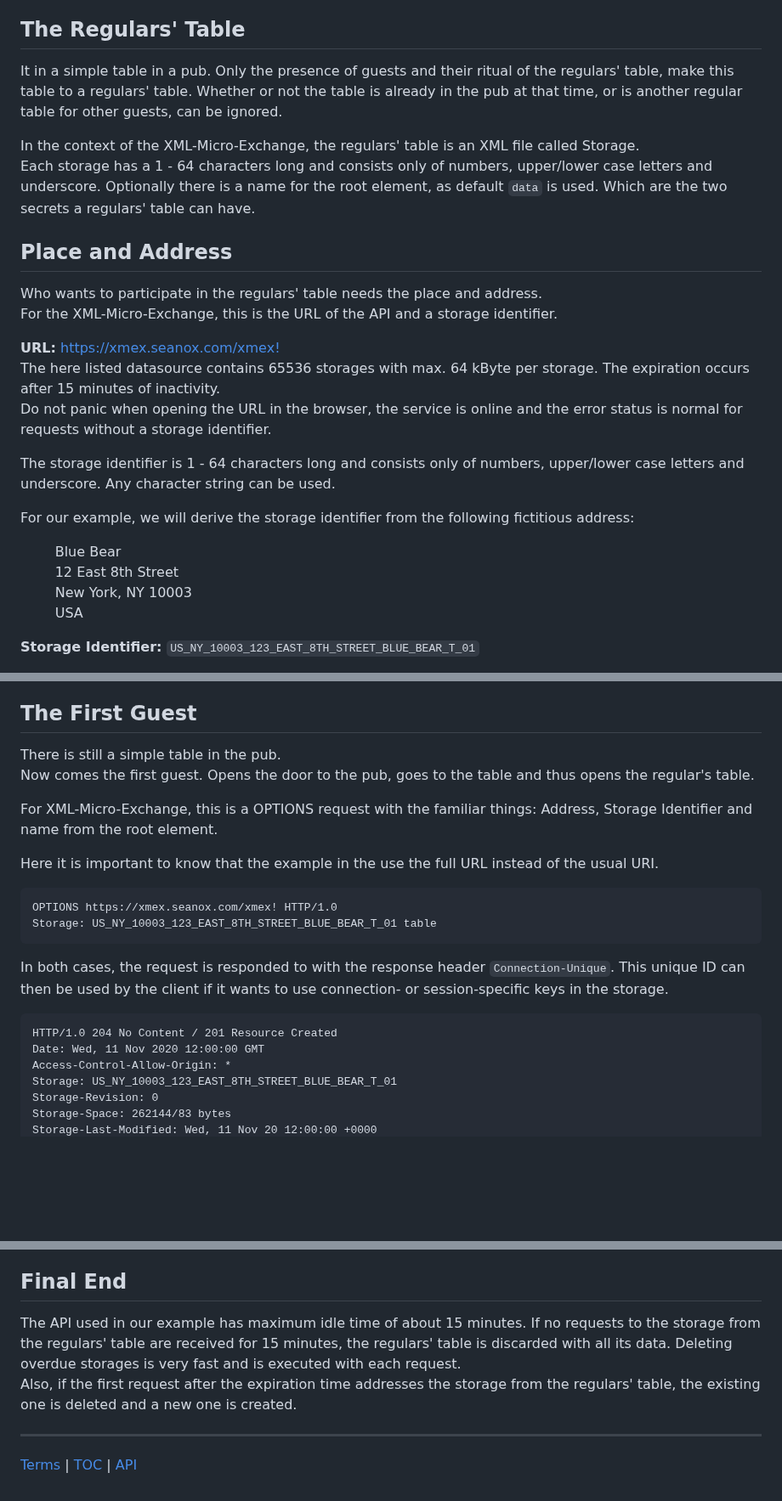
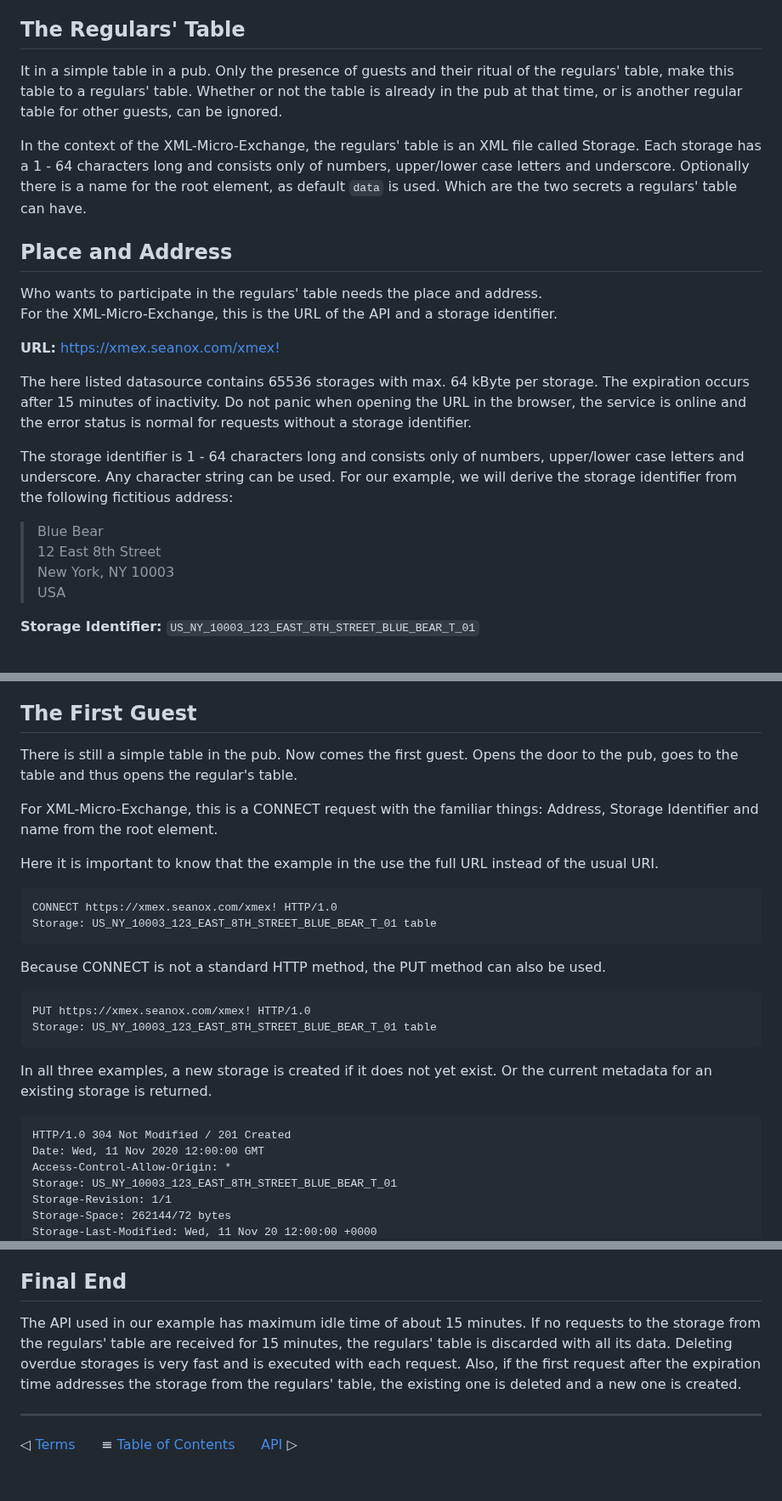
Before and after one commit to seanox/xml-micro-exchange-js, a Markdown page: manual/getting-started.md, 3 parts joined by grey strips. Shown at 85% size. Rendered like a GitHub page; blank space fills up the shorter version.

````diff
--- a/manual/getting-started.md
+++ b/manual/getting-started.md
@@ -57,17 +59,16 @@ understand, implement and use.
 
 ## The Regulars' Table
 
-It in a simple table in a pub.
-Only the presence of guests and their ritual of the regulars' table, make this
-table to a regulars' table. Whether or not the table is already in the pub at
-that time, or is another regular table for other guests, can be ignored.
+It in a simple table in a pub. Only the presence of guests and their ritual of
+the regulars' table, make this table to a regulars' table. Whether or not the
+table is already in the pub at that time, or is another regular table for other
+guests, can be ignored.
 
 In the context of the XML-Micro-Exchange, the regulars' table is an XML file
-called Storage.
-Each storage has a 1 - 64 characters long and consists only of numbers,
-upper/lower case letters and underscore. Optionally there is a name for the
-root element, as default `data` is used. Which are the two secrets a regulars'
-table can have.
+called Storage. Each storage has a 1 - 64 characters long and consists only of
+numbers, upper/lower case letters and underscore. Optionally there is a name for
+the root element, as default `data` is used. Which are the two secrets a
+regulars' table can have.
 
 
 ## Place and Address
@@ -77,21 +78,21 @@ For the XML-Micro-Exchange, this is the URL of the API and a storage
 identifier.
 
 __URL:__ [https://xmex.seanox.com/xmex!](https://xmex.seanox.com/xmex!)
+
 The here listed datasource contains 65536 storages with max. 64 kByte per
-storage. The expiration occurs after 15 minutes of inactivity.
-Do not panic when opening the URL in the browser, the service is online and the
-error status is normal for requests without a storage identifier.
+storage. The expiration occurs after 15 minutes of inactivity. Do not panic when
+opening the URL in the browser, the service is online and the error status is
+normal for requests without a storage identifier.
 
 The storage identifier is 1 - 64 characters long and consists only of numbers,
-upper/lower case letters and underscore. Any character string can be used.
+upper/lower case letters and underscore. Any character string can be used. For
+our example, we will derive the storage identifier from the following fictitious
+address:
 
-For our example, we will derive the storage identifier from the following
-fictitious address:
-
-&#160;&#160;&#160;&#160;&#160;&#160;&#160;&#160;Blue Bear
-&#160;&#160;&#160;&#160;&#160;&#160;&#160;&#160;12 East 8th Street
-&#160;&#160;&#160;&#160;&#160;&#160;&#160;&#160;New York, NY 10003
-&#160;&#160;&#160;&#160;&#160;&#160;&#160;&#160;USA
+> Blue Bear
+> 12 East 8th Street
+> New York, NY 10003
+> USA
 
 __Storage Identifier:__ `US_NY_10003_123_EAST_8TH_STREET_BLUE_BEAR_T_01`
 
@@ -110,30 +111,35 @@ Storage Identifier and Name of the root-element.
 
 ## The First Guest
 
-There is still a simple table in the pub.
-Now comes the first guest. Opens the door to the pub, goes to the table and
-thus opens the regular's table.
+There is still a simple table in the pub. Now comes the first guest. Opens the
+door to the pub, goes to the table and thus opens the regular's table.
 
-For XML-Micro-Exchange, this is a OPTIONS request with the familiar things:
+For XML-Micro-Exchange, this is a CONNECT request with the familiar things:
 Address, Storage Identifier and name from the root element.
 
 Here it is important to know that the example in the use the full URL instead
 of the usual URI.
 
 ```
-OPTIONS https://xmex.seanox.com/xmex! HTTP/1.0
+CONNECT https://xmex.seanox.com/xmex! HTTP/1.0
 Storage: US_NY_10003_123_EAST_8TH_STREET_BLUE_BEAR_T_01 table
 ```
 
-In both cases, the request is responded to with the response header
-`Connection-Unique`. This unique ID can then be used by the client if it wants
-to use connection- or session-specific keys in the storage.
+Because CONNECT is not a standard HTTP method, the PUT method can also be used.
 
 ```
-HTTP/1.0 204 No Content / 201 Resource Created
+PUT https://xmex.seanox.com/xmex! HTTP/1.0
+Storage: US_NY_10003_123_EAST_8TH_STREET_BLUE_BEAR_T_01 table
+```
+
+In all three examples, a new storage is created if it does not yet exist. Or the
+current metadata for an existing storage is returned.
+
+```
+HTTP/1.0 304 Not Modified / 201 Created
 Date: Wed, 11 Nov 2020 12:00:00 GMT
 Access-Control-Allow-Origin: *
 Storage: US_NY_10003_123_EAST_8TH_STREET_BLUE_BEAR_T_01
-Storage-Revision: 0
-Storage-Space: 262144/83 bytes
+Storage-Revision: 1/1
+Storage-Space: 262144/72 bytes
 Storage-Last-Modified: Wed, 11 Nov 20 12:00:00 +0000
@@ -621,15 +624,16 @@ TODO:
 
 ## Final End
 
-The API used in our example has maximum idle time of about 15 minutes.
-If no requests to the storage from the regulars' table are received for 15
-minutes, the regulars' table is discarded with all its data. Deleting overdue
-storages is very fast and is executed with each request.
-Also, if the first request after the expiration time addresses the storage from
-the regulars' table, the existing one is deleted and a new one is created.
+The API used in our example has maximum idle time of about 15 minutes. If no
+requests to the storage from the regulars' table are received for 15 minutes,
+the regulars' table is discarded with all its data. Deleting overdue storages is
+very fast and is executed with each request. Also, if the first request after
+the expiration time addresses the storage from the regulars' table, the existing
+one is deleted and a new one is created.
 
 
 
 - - -
-
-[Terms](terms.md) | [TOC](README.md) | [API](api.md)
+&#9665; [Terms](terms.md)
+&nbsp;&nbsp;&nbsp;&nbsp; &#8801; [Table of Contents](README.md)
+&nbsp;&nbsp;&nbsp;&nbsp; [API](api.md) &#9655;
````
Also changed, not shown: other parts of manual/getting-started.md (+103 -104 lines).
